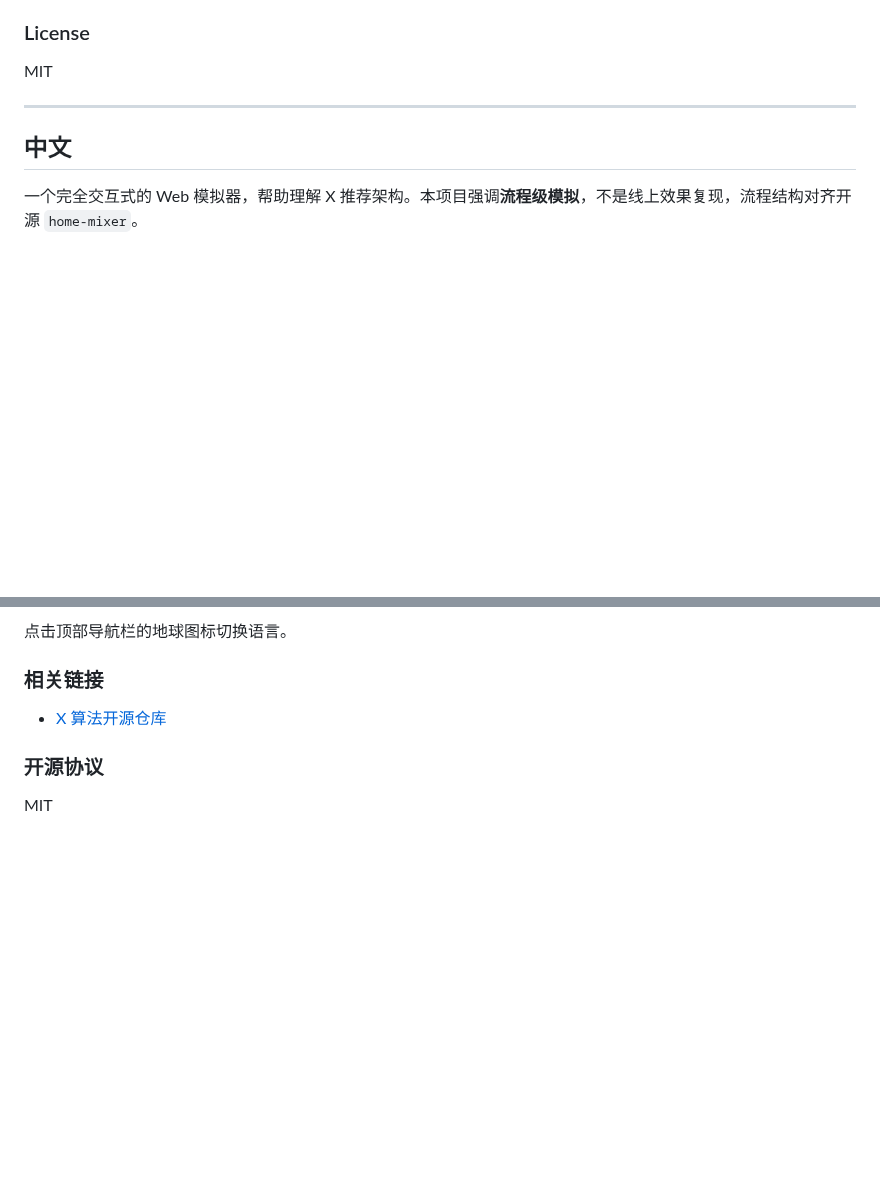
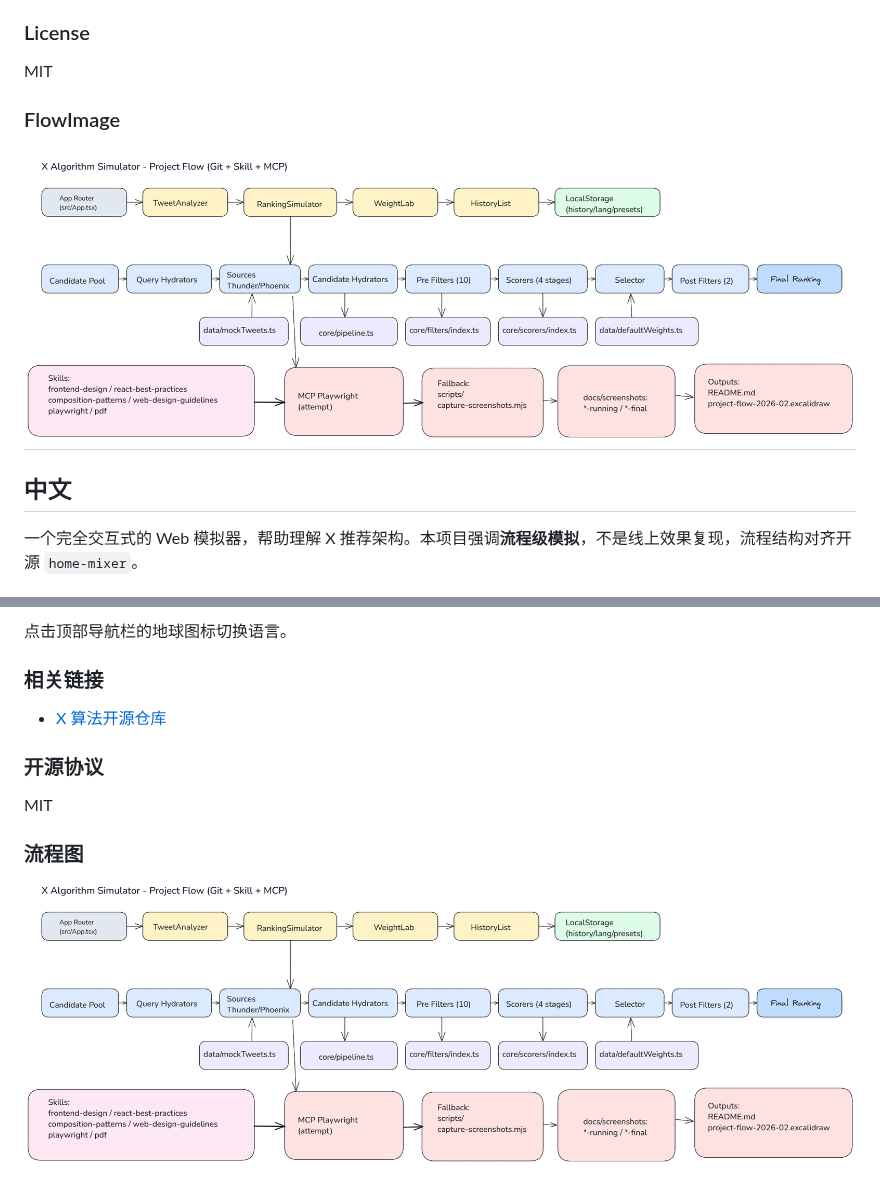
Before and after one commit to lingengyuan/x-algorithm-simulator, a Markdown page: README.md, 2 parts joined by grey strips. GitHub-like rendering; pictures changed too: docs/architecture/project-flow-2026-02.png; blank space fills up the shorter version.

```diff
--- a/README.md
+++ b/README.md
@@ -208,6 +208,8 @@ Toggle with the globe icon in the header.
 
 MIT
 
+### FlowImage
+![alt text](docs/architecture/project-flow-2026-02.png)
 ---
 
 <a name="中文"></a>
@@ -416,3 +418,6 @@ src/
 ### 开源协议
 
 MIT
+
+### 流程图
+![alt text](docs/architecture/project-flow-2026-02.png)
```
Also changed, not shown: 1 other file.
